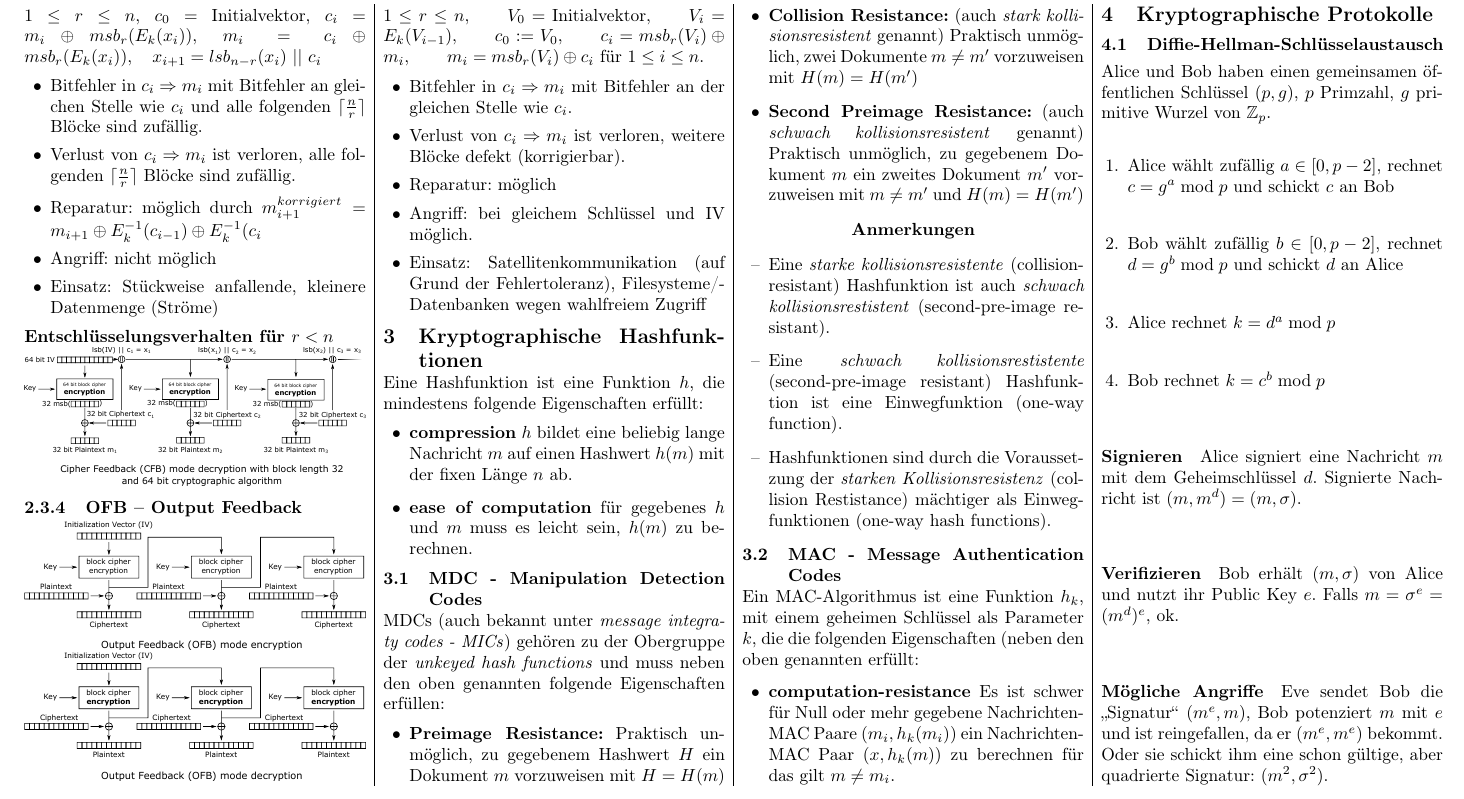
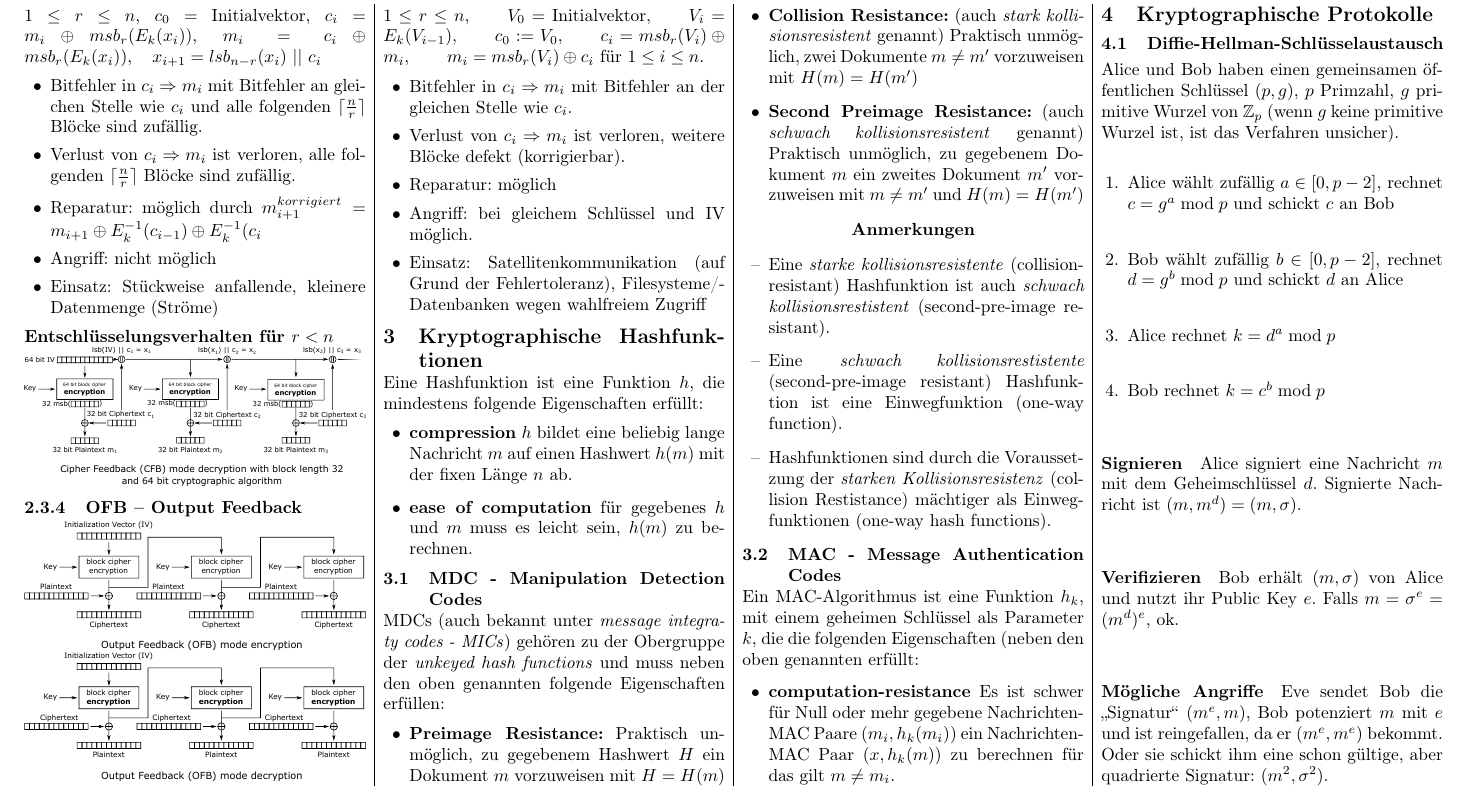
Before and after one commit to OhmNoobs/KryptoZusammenfassung, a LaTeX document (Zusammenfassung.tex): part of page 4 of 4, cut so that both start at the same text. Compiled offline with pdfLaTeX.

Commit message:
Changed Diffie-Hellman section. g isn't necessarily primitive root of Z_p. Thanks @weiney1995

```diff
--- a/Zusammenfassung.tex
+++ b/Zusammenfassung.tex
@@ -556,7 +556,7 @@ Ein MAC-Algorithmus ist eine Funktion $h_k$, mit einem geheimen Schlüssel als P
 \section{Kryptographische Protokolle}
 \subsection{Diffie-Hellman-Schlüsselaustausch}
 Alice und Bob haben einen gemeinsamen öffentlichen Schlüssel $(p,g)$,
-$p$ Primzahl, $g$ primitive Wurzel von $\mathbb{Z}_{p}$.
+$p$ Primzahl, $g$ primitive Wurzel von $\mathbb{Z}_{p}$ (wenn $g$ keine primitive Wurzel ist, ist das Verfahren unsicher).
 \begin{enumerate}
     \item Alice wählt zufällig $a \in [0,p-2]$, rechnet
           $c = g^a \bmod p$ und schickt $c$ an Bob
```
Also changed, not shown: Zusammenfassung.pdf.
